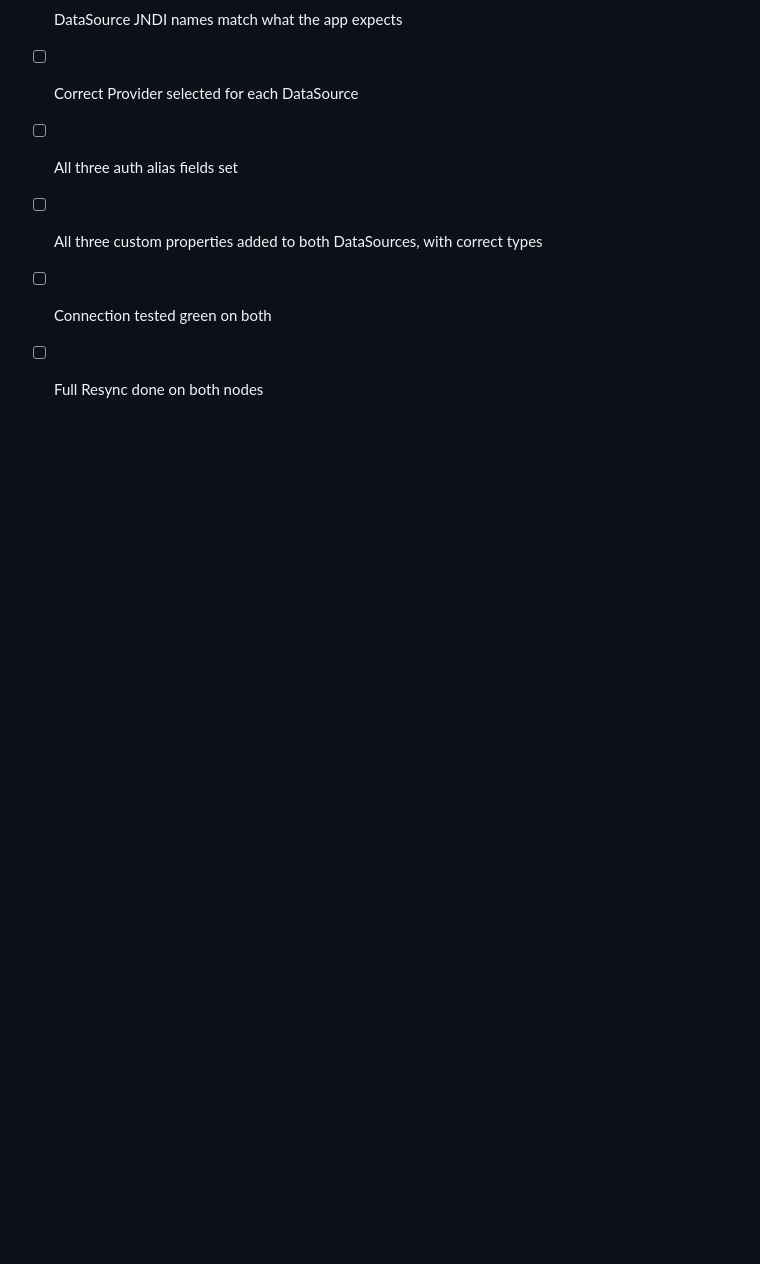
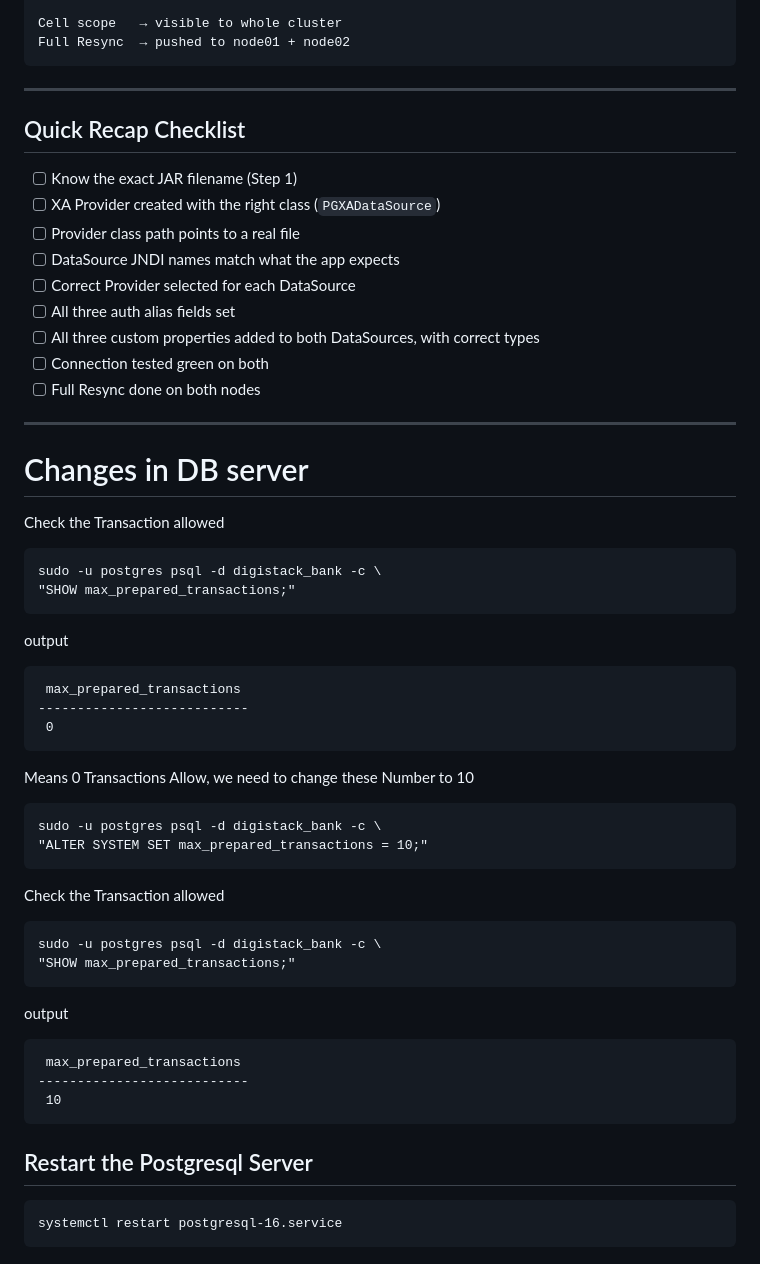
Before and after one commit to digistack-middleware-org/DigiStack_Bank_Backup, a Markdown page: 10-V8.5-Transaction_XA/01-Create_JDBC_DataSources.md, the part around the change. Rendered like a GitHub page; blank space fills up the shorter version.

````diff
--- a/10-V8.5-Transaction_XA/01-Create_JDBC_DataSources.md
+++ b/10-V8.5-Transaction_XA/01-Create_JDBC_DataSources.md
@@ -242,3 +242,40 @@ Full Resync  → pushed to node01 + node02
 - [ ] All three custom properties added to both DataSources, with correct types
 - [ ] Connection tested green on both
 - [ ] Full Resync done on both nodes
+
+---
+# Changes in DB server
+
+Check the Transaction allowed
+```
+sudo -u postgres psql -d digistack_bank -c \
+"SHOW max_prepared_transactions;"
+```
+output
+```
+ max_prepared_transactions
+---------------------------
+ 0
+```
+Means 0 Transactions Allow, we need to change these Number to 10
+
+```
+sudo -u postgres psql -d digistack_bank -c \
+"ALTER SYSTEM SET max_prepared_transactions = 10;"
+```
+Check the Transaction allowed
+```
+sudo -u postgres psql -d digistack_bank -c \
+"SHOW max_prepared_transactions;"
+```
+output
+```
+ max_prepared_transactions
+---------------------------
+ 10
+```
+
+## Restart the Postgresql Server
+```
+systemctl restart postgresql-16.service
+```
````
